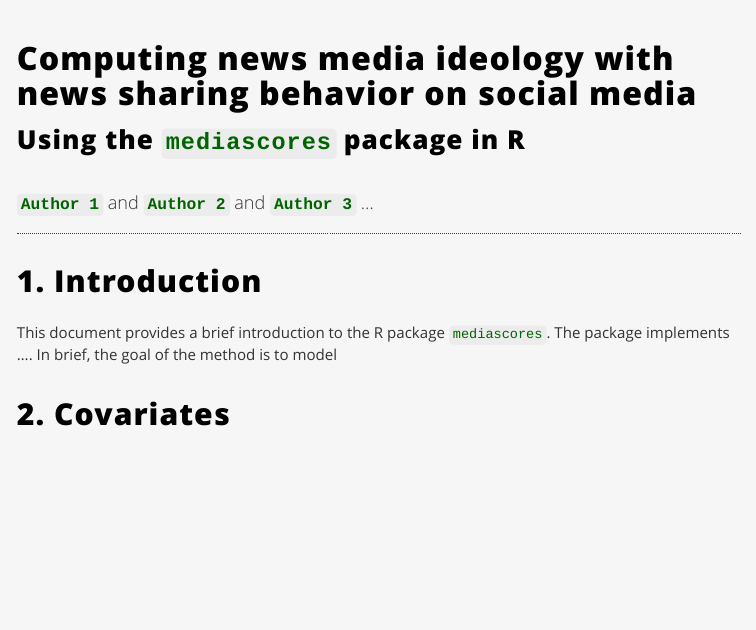
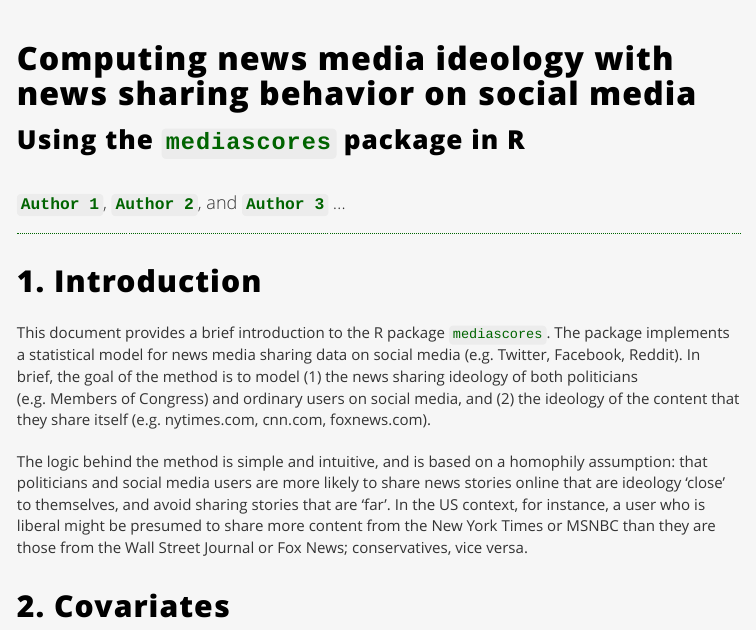
Before and after one commit to SMAPPNYU/mediascores, an R Markdown document (vignettes/mediascores-vignette.Rmd): the page in a window 1100 px wide, from its top. Rendered offline with R 4.5, knitr and Pandoc, with nearby package versions.

Commit message:
Mild update to vignette

```diff
--- a/vignettes/mediascores-vignette.Rmd
+++ b/vignettes/mediascores-vignette.Rmd
@@ -136,13 +136,18 @@ set.seed(121)
 
 <h1 style = "font-size: 32px; margin-bottom: 0px; padding-bottom:0px;">Computing news media ideology with news sharing behavior on social media</h1>
 <h2 style = "font-size: 26px; margin-top: 15px">Using the [`mediascores`](https://cran.r-project.org/package=mediascores) package in R</h2>
-<h5 style = "font-size: 18px; margin-top: 30px; font-weight: 300">**[`Author 1`](https://google.com)** and **[`Author 2`](https://google.com)** and **[`Author 3`](https://google.com)** ...</h5>
+<h5 style = "font-size: 18px; margin-top: 30px; font-weight: 300">**[`Author 1`](https://google.com)**, **[`Author 2`](https://google.com)**, and **[`Author 3`](https://google.com)** ...</h5>
 <hr style = "margin-bottom: 0px; margin-top: 18px; border:1px; border-top: dotted 1px; color:#006400">
 
 
 # 1. Introduction {#section1}
 
-This document provides a brief introduction to the R package [`mediascores`](https://cran.r-project.org/package=mediascores). The package implements .... In brief, the goal of the method is to model
+This document provides a brief introduction to the R package [`mediascores`](https://cran.r-project.org/package=mediascores). The package implements a statistical model for news media sharing data on social media (e.g. Twitter, Facebook, Reddit). In brief, the goal of the method is to model (1) the news sharing ideology of both politicians (e.g. Members of Congress) and ordinary users on social media, and (2) the ideology of the content that they share itself (e.g. nytimes.com, cnn.com, foxnews.com).
+
+The logic behind the method is simple and intuitive, and is based on a homophily assumption: that politicians and social media users are more likely to share news stories online that are ideology 'close' to themselves, and avoid sharing stories that are 'far'. In the US context, for instance, a user who is liberal might be presumed to share more content from the New York Times or MSNBC than they are those from the Wall Street Journal or Fox News; conservatives, vice versa.
+
+
+
 
 # 2. Covariates {#section2}
 
```
